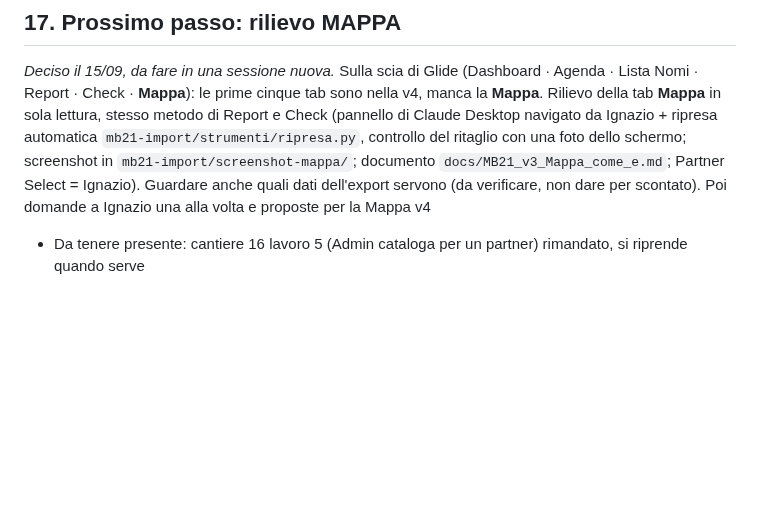
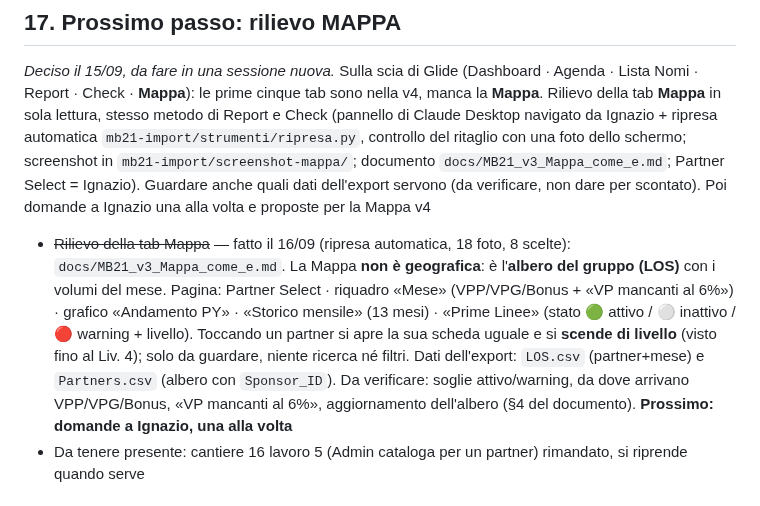
Before and after one commit to IgnazioF321621/mb21, a Markdown page: CANTIERI.md, the part around the change. Rendered like a GitHub page; blank space fills up the shorter version.

Commit message:
Cantiere 17: rilievo della tab Mappa di Glide (albero della LOS)
Co-Authored-By: Claude Opus 5 <noreply@anthropic.com>

```diff
--- a/CANTIERI.md
+++ b/CANTIERI.md
@@ -16,6 +16,7 @@ Indice: [Cantieri aperti](#cantieri-aperti) · [Cantieri chiusi](#cantieri-chius
 
 ## 17. Prossimo passo: rilievo MAPPA
 *Deciso il 15/09, da fare in una sessione nuova.* Sulla scia di Glide (Dashboard · Agenda · Lista Nomi · Report · Check · **Mappa**): le prime cinque tab sono nella v4, manca la **Mappa**. Rilievo della tab **Mappa** in sola lettura, stesso metodo di Report e Check (pannello di Claude Desktop navigato da Ignazio + ripresa automatica `mb21-import/strumenti/ripresa.py`, controllo del ritaglio con una foto dello schermo; screenshot in `mb21-import/screenshot-mappa/`; documento `docs/MB21_v3_Mappa_come_e.md`; Partner Select = Ignazio). Guardare anche quali dati dell'export servono (da verificare, non dare per scontato). Poi domande a Ignazio una alla volta e proposte per la Mappa v4
+- ~~Rilievo della tab Mappa~~ — fatto il 16/09 (ripresa automatica, 18 foto, 8 scelte): `docs/MB21_v3_Mappa_come_e.md`. La Mappa **non è geografica**: è l'**albero del gruppo (LOS)** con i volumi del mese. Pagina: Partner Select · riquadro «Mese» (VPP/VPG/Bonus + «VP mancanti al 6%») · grafico «Andamento PY» · «Storico mensile» (13 mesi) · «Prime Linee» (stato 🟢 attivo / ⚪ inattivo / 🔴 warning + livello). Toccando un partner si apre la sua scheda uguale e si **scende di livello** (visto fino al Liv. 4); solo da guardare, niente ricerca né filtri. Dati dell'export: `LOS.csv` (partner+mese) e `Partners.csv` (albero con `Sponsor_ID`). Da verificare: soglie attivo/warning, da dove arrivano VPP/VPG/Bonus, «VP mancanti al 6%», aggiornamento dell'albero (§4 del documento). **Prossimo: domande a Ignazio, una alla volta**
 - Da tenere presente: cantiere 16 lavoro 5 (Admin cataloga per un partner) rimandato, si riprende quando serve
 
 ## 16. Prossimo passo: LISTA NOMI E CATEGORIE (contatti senza categoria)
```
Also changed, not shown: docs/MB21_v3_Mappa_come_e.md (added, +68 -0 lines).
